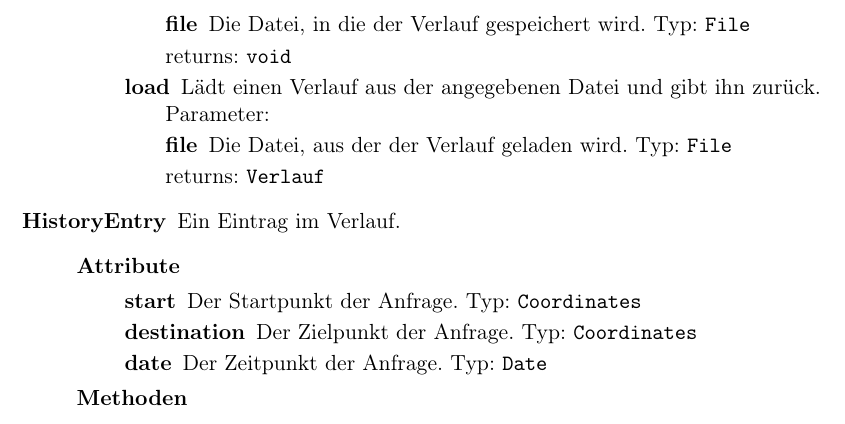
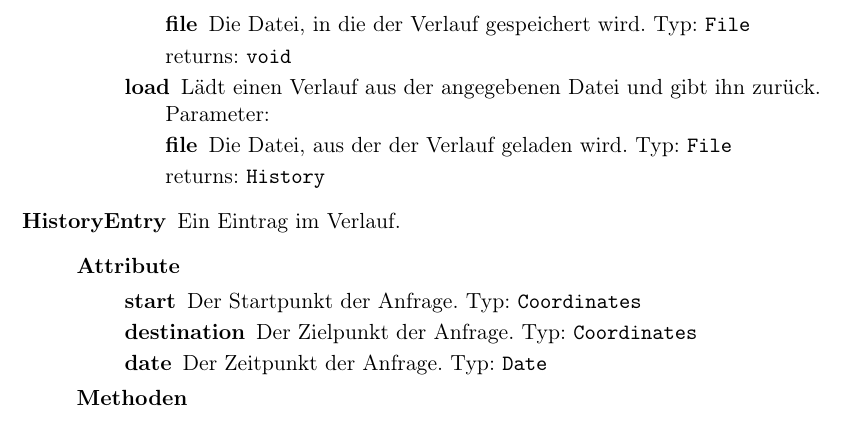
Before and after one commit to routeKIT/routeKIT, a LaTeX document (entwurf/entwurf.tex): part of page 7 of 7, cut so that both start at the same text. Compiled offline with pdfLaTeX.

Commit message:
Entwurf: Verlauf → History

```diff
--- a/entwurf/entwurf.tex
+++ b/entwurf/entwurf.tex
@@ -386,7 +386,7 @@ Prof.~Dr.~Peter~Sanders}
                    \param{file}{File}{Die Datei, in die der Verlauf gespeichert wird.}
                  }
                  {Speichert den Verlauf in die angegebene Datei.}
-          \method{load}{Verlauf}
+          \method{load}{History}
                  {
                    \param{file}{File}{Die Datei, aus der der Verlauf geladen wird.}
                  }
```
